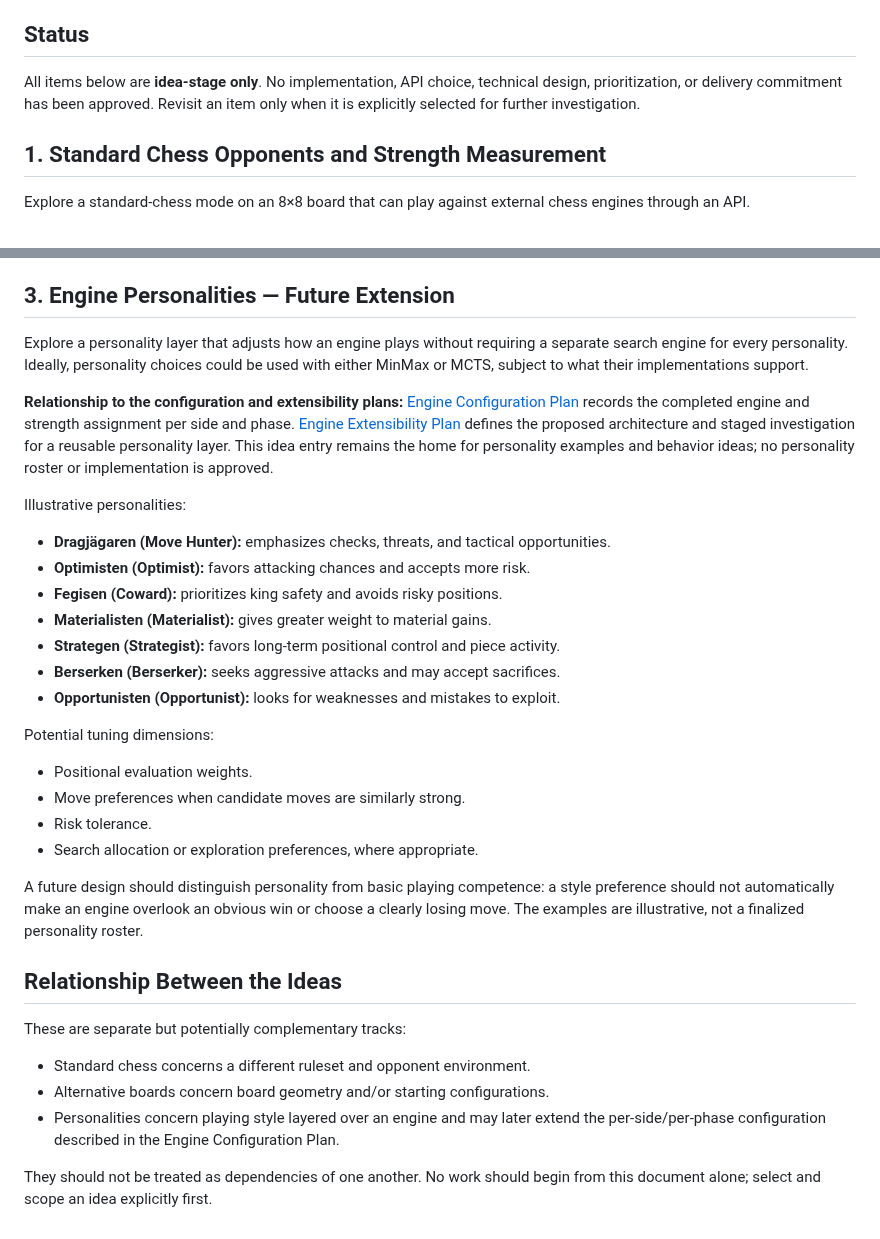
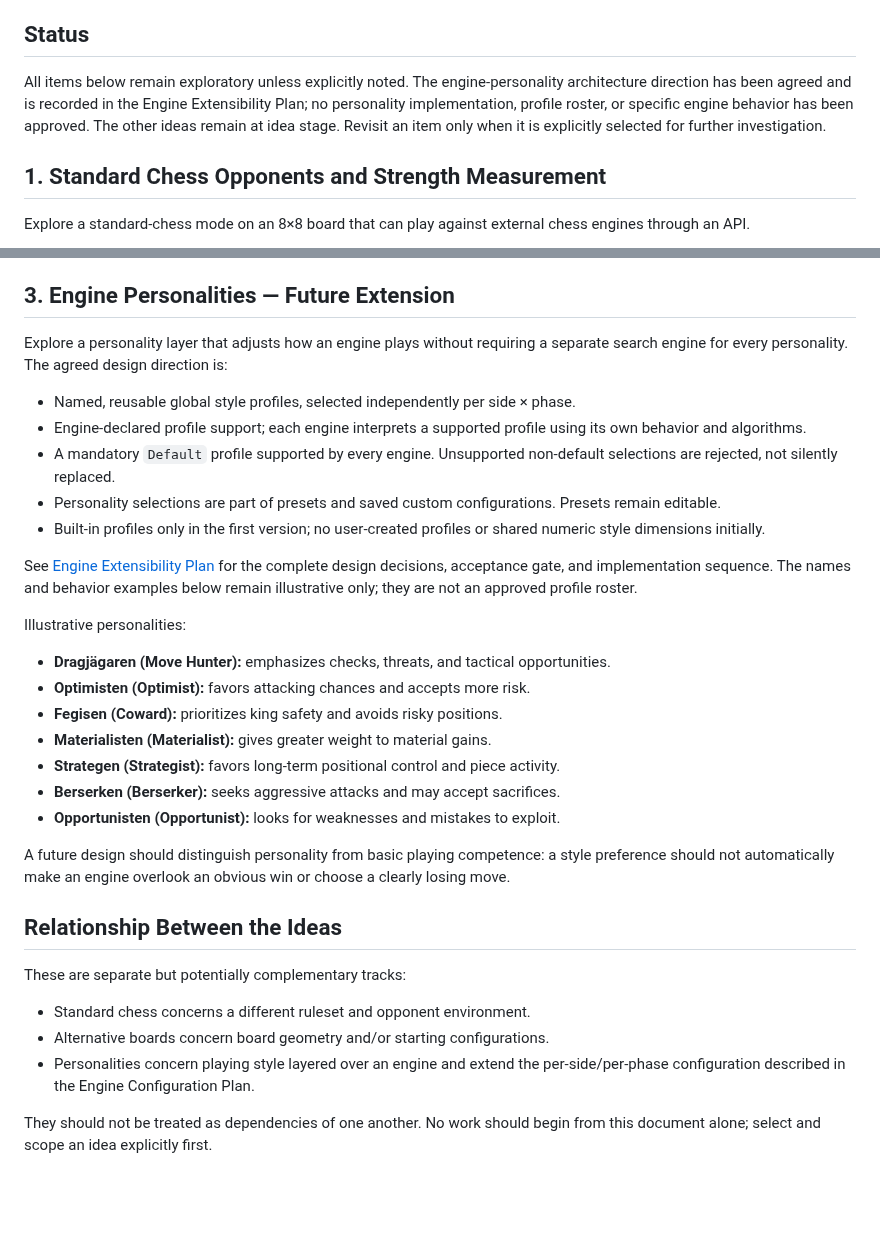
Before and after one commit to futuredmd20-collab/jester-and-moat, a Markdown page: docs/ENGINE-IDEAS.md, 2 parts joined by grey strips. GitHub-like rendering; blank space fills up the shorter version.

Commit message:
Align personality ideas with agreed design

```diff
--- a/docs/ENGINE-IDEAS.md
+++ b/docs/ENGINE-IDEAS.md
@@ -4,7 +4,7 @@ Purpose: preserve exploratory ideas for future engine, board, and opponent modes
 
 ## Status
 
-All items below are **idea-stage only**. No implementation, API choice, technical design, prioritization, or delivery commitment has been approved. Revisit an item only when it is explicitly selected for further investigation.
+All items below remain exploratory unless explicitly noted. The engine-personality architecture direction has been agreed and is recorded in the Engine Extensibility Plan; no personality implementation, profile roster, or specific engine behavior has been approved. The other ideas remain at idea stage. Revisit an item only when it is explicitly selected for further investigation.
 
 ## 1. Standard Chess Opponents and Strength Measurement
 
@@ -27,9 +27,15 @@ This could become a separate play mode or an experimental environment for engine
 
 ## 3. Engine Personalities — Future Extension
 
-Explore a personality layer that adjusts how an engine plays without requiring a separate search engine for every personality. Ideally, personality choices could be used with either MinMax or MCTS, subject to what their implementations support.
+Explore a personality layer that adjusts how an engine plays without requiring a separate search engine for every personality. The agreed design direction is:
 
-**Relationship to the configuration and extensibility plans:** [Engine Configuration Plan](ENGINE-CONFIGURATION-PLAN.md) records the completed engine and strength assignment per side and phase. [Engine Extensibility Plan](ENGINE-EXTENSIBILITY-PLAN.md) defines the proposed architecture and staged investigation for a reusable personality layer. This idea entry remains the home for personality examples and behavior ideas; no personality roster or implementation is approved.
+- Named, reusable global style profiles, selected independently per side × phase.
+- Engine-declared profile support; each engine interprets a supported profile using its own behavior and algorithms.
+- A mandatory `Default` profile supported by every engine. Unsupported non-default selections are rejected, not silently replaced.
+- Personality selections are part of presets and saved custom configurations. Presets remain editable.
+- Built-in profiles only in the first version; no user-created profiles or shared numeric style dimensions initially.
+
+See [Engine Extensibility Plan](ENGINE-EXTENSIBILITY-PLAN.md) for the complete design decisions, acceptance gate, and implementation sequence. The names and behavior examples below remain illustrative only; they are not an approved profile roster.
 
 Illustrative personalities:
 - **Dragjägaren (Move Hunter):** emphasizes checks, threats, and tactical opportunities.
@@ -40,19 +46,13 @@ Illustrative personalities:
 - **Berserken (Berserker):** seeks aggressive attacks and may accept sacrifices.
 - **Opportunisten (Opportunist):** looks for weaknesses and mistakes to exploit.
 
-Potential tuning dimensions:
-- Positional evaluation weights.
-- Move preferences when candidate moves are similarly strong.
-- Risk tolerance.
-- Search allocation or exploration preferences, where appropriate.
-
-A future design should distinguish personality from basic playing competence: a style preference should not automatically make an engine overlook an obvious win or choose a clearly losing move. The examples are illustrative, not a finalized personality roster.
+A future design should distinguish personality from basic playing competence: a style preference should not automatically make an engine overlook an obvious win or choose a clearly losing move.
 
 ## Relationship Between the Ideas
 
 These are separate but potentially complementary tracks:
 - Standard chess concerns a different ruleset and opponent environment.
 - Alternative boards concern board geometry and/or starting configurations.
-- Personalities concern playing style layered over an engine and may later extend the per-side/per-phase configuration described in the Engine Configuration Plan.
+- Personalities concern playing style layered over an engine and extend the per-side/per-phase configuration described in the Engine Configuration Plan.
 
 They should not be treated as dependencies of one another. No work should begin from this document alone; select and scope an idea explicitly first.
```
